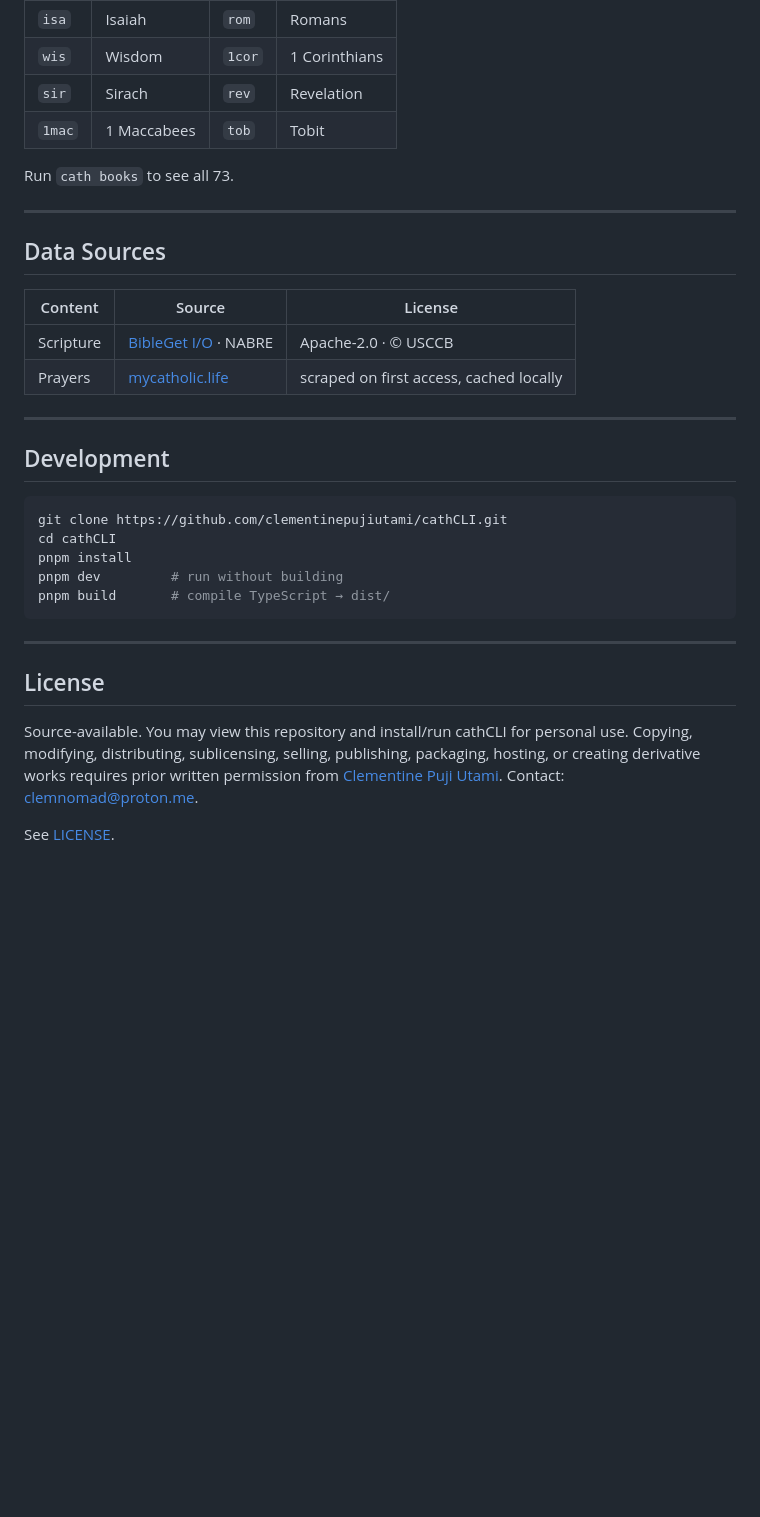
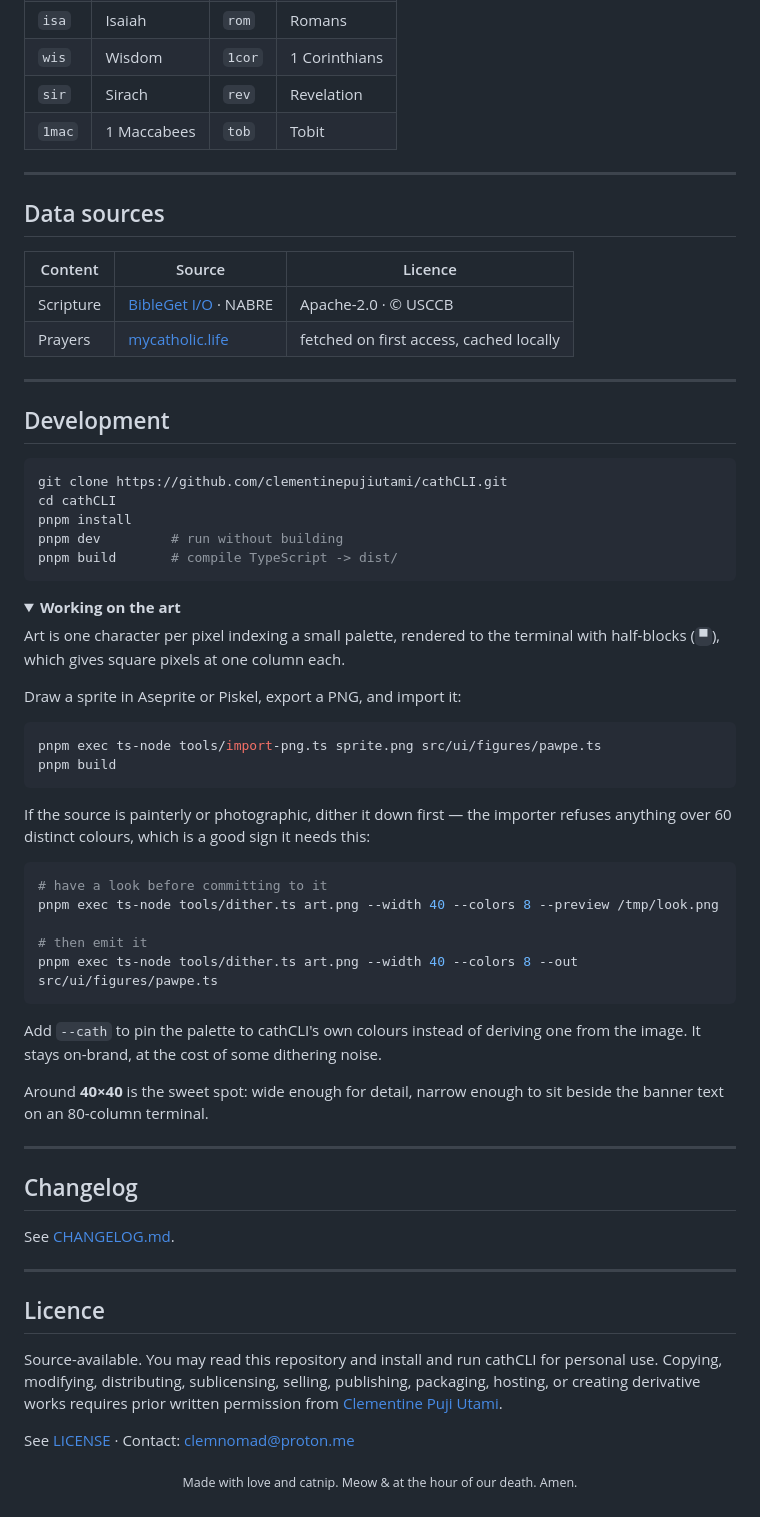
Before and after one commit to clementinepujiutami/cathCLI, a Markdown page: README.md, the part around one of its changes. Drawn GitHub-style; folded sections open; blank space fills up the shorter version.

````diff
--- a/README.md
+++ b/README.md
@@ -138,16 +131,14 @@ Use the short ID when reading:
 | `sir` | Sirach | `rev` | Revelation |
 | `1mac` | 1 Maccabees | `tob` | Tobit |
 
-Run `cath books` to see all 73.
-
 ---
 
-## Data Sources
+## Data sources
 
-| Content | Source | License |
+| Content | Source | Licence |
 |---|---|---|
 | Scripture | [BibleGet I/O](https://query.bibleget.io) · NABRE | Apache-2.0 · © USCCB |
-| Prayers | [mycatholic.life](https://mycatholic.life/catholic-prayers) | scraped on first access, cached locally |
+| Prayers | [mycatholic.life](https://mycatholic.life/catholic-prayers) | fetched on first access, cached locally |
 
 ---
 
@@ -158,17 +149,59 @@ git clone https://github.com/clementinepujiutami/cathCLI.git
 cd cathCLI
 pnpm install
 pnpm dev         # run without building
-pnpm build       # compile TypeScript → dist/
+pnpm build       # compile TypeScript -> dist/
 ```
+
+<details>
+<summary><strong>Working on the art</strong></summary>
+
+Art is one character per pixel indexing a small palette, rendered to the terminal
+with half-blocks (`▀`), which gives square pixels at one column each.
+
+Draw a sprite in Aseprite or Piskel, export a PNG, and import it:
+
+```bash
+pnpm exec ts-node tools/import-png.ts sprite.png src/ui/figures/pawpe.ts
+pnpm build
+```
+
+If the source is painterly or photographic, dither it down first — the importer
+refuses anything over 60 distinct colours, which is a good sign it needs this:
+
+```bash
+# have a look before committing to it
+pnpm exec ts-node tools/dither.ts art.png --width 40 --colors 8 --preview /tmp/look.png
+
+# then emit it
+pnpm exec ts-node tools/dither.ts art.png --width 40 --colors 8 --out src/ui/figures/pawpe.ts
+```
+
+Add `--cath` to pin the palette to cathCLI's own colours instead of deriving one
+from the image. It stays on-brand, at the cost of some dithering noise.
+
+Around **40×40** is the sweet spot: wide enough for detail, narrow enough to sit
+beside the banner text on an 80-column terminal.
+
+</details>
 
 ---
 
-## License
+## Changelog
 
-Source-available. You may view this repository and install/run cathCLI for
-personal use. Copying, modifying, distributing, sublicensing, selling,
-publishing, packaging, hosting, or creating derivative works requires prior
-written permission from [Clementine Puji Utami](https://github.com/clementinepujiutami).
-Contact: [clemnomad@proton.me](mailto:clemnomad@proton.me).
+See [CHANGELOG.md](CHANGELOG.md).
 
-See [LICENSE](LICENSE).
+---
+
+## Licence
+
+Source-available. You may read this repository and install and run cathCLI for
+personal use. Copying, modifying, distributing, sublicensing, selling, publishing,
+packaging, hosting, or creating derivative works requires prior written permission
+from [Clementine Puji Utami](https://github.com/clementinepujiutami).
+
+See [LICENSE](LICENSE) · Contact: [clemnomad@proton.me](mailto:clemnomad@proton.me)
+
+<div align="center">
+
+<sub>Made with love and catnip. Meow & at the hour of our death. Amen.</sub>
+
````
Also changed, not shown: other parts of README.md (+74 -80 lines), CHANGELOG.md (added, +83 -0 lines), .github/assets/banner.png (added), .github/assets/pray-card.png (added), 3 other files.
